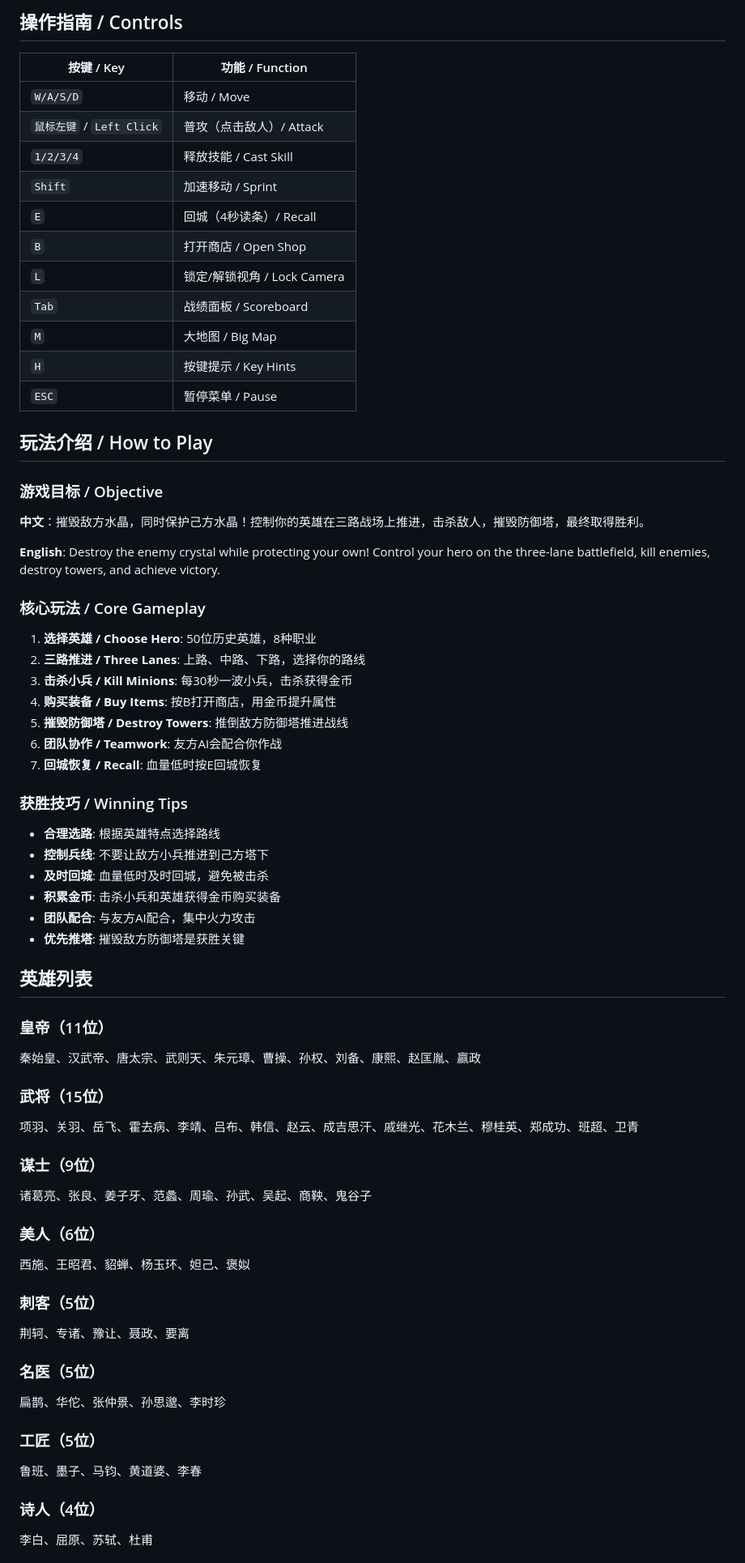
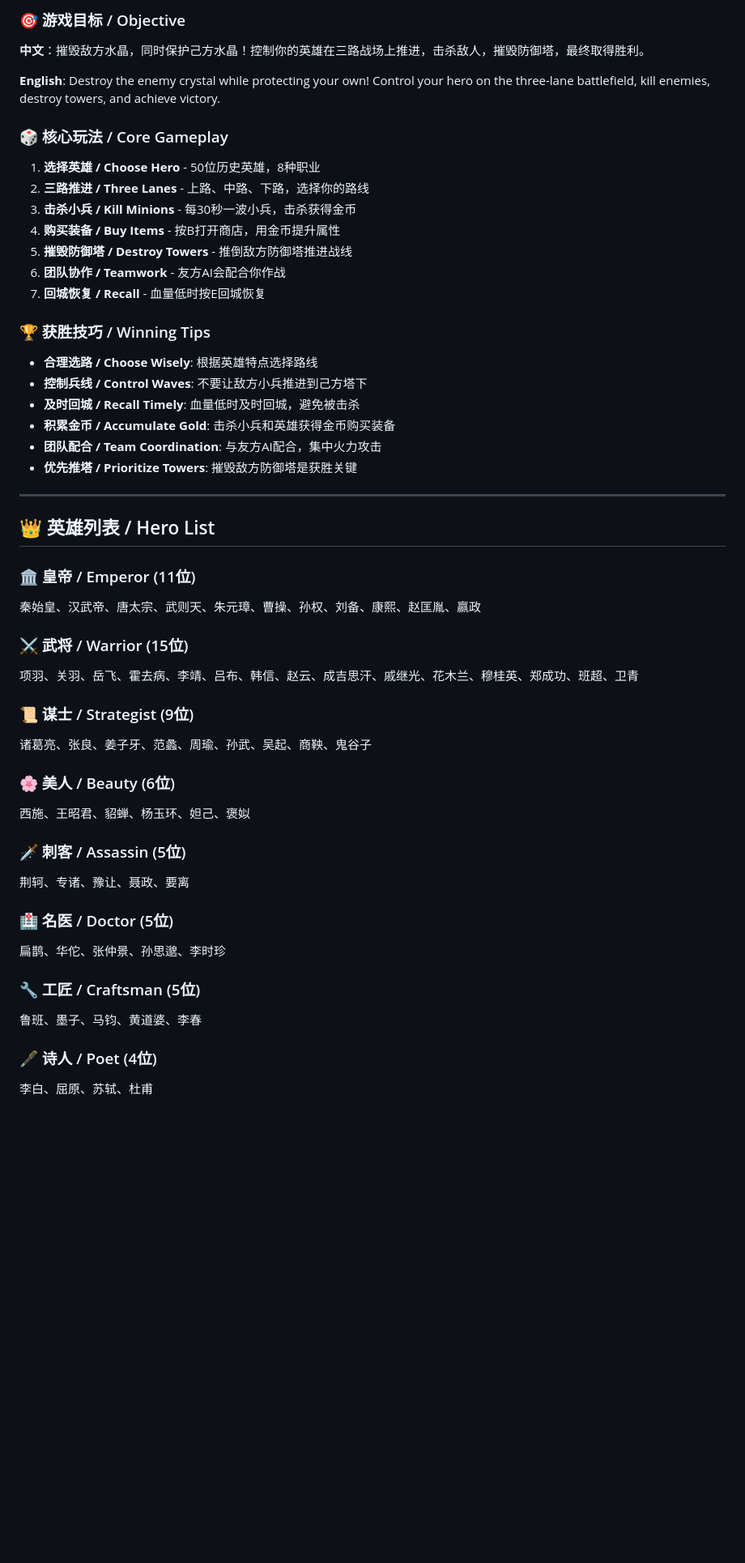
Before and after one commit to Jsoned/huaxia-yingjie, a Markdown page: README.md, the part around one of its changes. Shown at 81% size. Rendered like a GitHub page; blank space fills up the shorter version.

```diff
--- a/README.md
+++ b/README.md
@@ -61,67 +93,54 @@ python -m http.server 8080
 
-## 操作指南 / Controls
+### 🎯 游戏目标 / Objective
 
-| 按键 / Key | 功能 / Function |
-|-----------|----------------|
-| `W/A/S/D` | 移动 / Move |
-| `鼠标左键` / `Left Click` | 普攻（点击敌人）/ Attack |
-| `1/2/3/4` | 释放技能 / Cast Skill |
-| `Shift` | 加速移动 / Sprint |
-| `E` | 回城（4秒读条）/ Recall |
-| `B` | 打开商店 / Open Shop |
-| `L` | 锁定/解锁视角 / Lock Camera |
-| `Tab` | 战绩面板 / Scoreboard |
-| `M` | 大地图 / Big Map |
-| `H` | 按键提示 / Key Hints |
-| `ESC` | 暂停菜单 / Pause |
-
-## 玩法介绍 / How to Play
-
-### 游戏目标 / Objective
 **中文**：摧毁敌方水晶，同时保护己方水晶！控制你的英雄在三路战场上推进，击杀敌人，摧毁防御塔，最终取得胜利。
 
 **English**: Destroy the enemy crystal while protecting your own! Control your hero on the three-lane battlefield, kill enemies, destroy towers, and achieve victory.
 
-### 核心玩法 / Core Gameplay
-1. **选择英雄 / Choose Hero**: 50位历史英雄，8种职业
-2. **三路推进 / Three Lanes**: 上路、中路、下路，选择你的路线
-3. **击杀小兵 / Kill Minions**: 每30秒一波小兵，击杀获得金币
-4. **购买装备 / Buy Items**: 按B打开商店，用金币提升属性
-5. **摧毁防御塔 / Destroy Towers**: 推倒敌方防御塔推进战线
-6. **团队协作 / Teamwork**: 友方AI会配合你作战
-7. **回城恢复 / Recall**: 血量低时按E回城恢复
+### 🎲 核心玩法 / Core Gameplay
 
-### 获胜技巧 / Winning Tips
-- **合理选路**: 根据英雄特点选择路线
-- **控制兵线**: 不要让敌方小兵推进到己方塔下
-- **及时回城**: 血量低时及时回城，避免被击杀
-- **积累金币**: 击杀小兵和英雄获得金币购买装备
-- **团队配合**: 与友方AI配合，集中火力攻击
-- **优先推塔**: 摧毁敌方防御塔是获胜关键
+1. **选择英雄 / Choose Hero** - 50位历史英雄，8种职业
+2. **三路推进 / Three Lanes** - 上路、中路、下路，选择你的路线
+3. **击杀小兵 / Kill Minions** - 每30秒一波小兵，击杀获得金币
+4. **购买装备 / Buy Items** - 按B打开商店，用金币提升属性
+5. **摧毁防御塔 / Destroy Towers** - 推倒敌方防御塔推进战线
+6. **团队协作 / Teamwork** - 友方AI会配合你作战
+7. **回城恢复 / Recall** - 血量低时按E回城恢复
 
-## 英雄列表
+### 🏆 获胜技巧 / Winning Tips
 
-### 皇帝（11位）
+- **合理选路 / Choose Wisely**: 根据英雄特点选择路线
+- **控制兵线 / Control Waves**: 不要让敌方小兵推进到己方塔下
+- **及时回城 / Recall Timely**: 血量低时及时回城，避免被击杀
+- **积累金币 / Accumulate Gold**: 击杀小兵和英雄获得金币购买装备
+- **团队配合 / Team Coordination**: 与友方AI配合，集中火力攻击
+- **优先推塔 / Prioritize Towers**: 摧毁敌方防御塔是获胜关键
+
+---
+
+## 👑 英雄列表 / Hero List
+
+### 🏛️ 皇帝 / Emperor (11位)
 秦始皇、汉武帝、唐太宗、武则天、朱元璋、曹操、孙权、刘备、康熙、赵匡胤、嬴政
 
-### 武将（15位）
+### ⚔️ 武将 / Warrior (15位)
 项羽、关羽、岳飞、霍去病、李靖、吕布、韩信、赵云、成吉思汗、戚继光、花木兰、穆桂英、郑成功、班超、卫青
 
-### 谋士（9位）
+### 📜 谋士 / Strategist (9位)
 诸葛亮、张良、姜子牙、范蠡、周瑜、孙武、吴起、商鞅、鬼谷子
 
-### 美人（6位）
+### 🌸 美人 / Beauty (6位)
 西施、王昭君、貂蝉、杨玉环、妲己、褒姒
 
-### 刺客（5位）
+### 🗡️ 刺客 / Assassin (5位)
 荆轲、专诸、豫让、聂政、要离
 
-### 名医（5位）
+### 🏥 名医 / Doctor (5位)
 扁鹊、华佗、张仲景、孙思邈、李时珍
 
-### 工匠（5位）
+### 🔧 工匠 / Craftsman (5位)
 鲁班、墨子、马钧、黄道婆、李春
 
-### 诗人（4位）
+### 🖋️ 诗人 / Poet (4位)
 李白、屈原、苏轼、杜甫
 
```
Also changed, not shown: other parts of README.md (+116 -76 lines).
